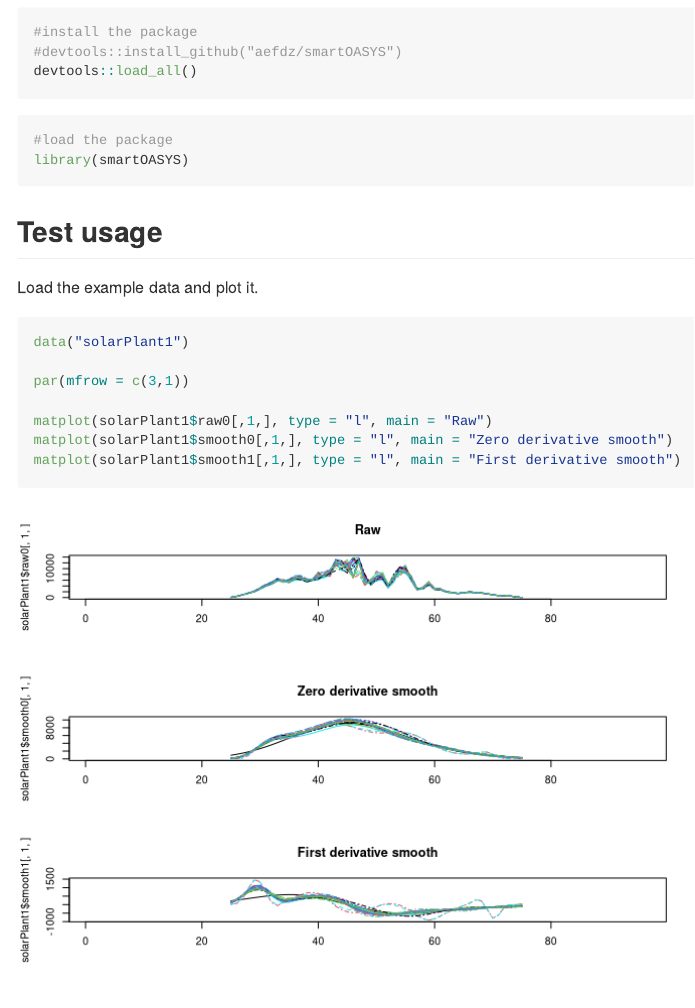
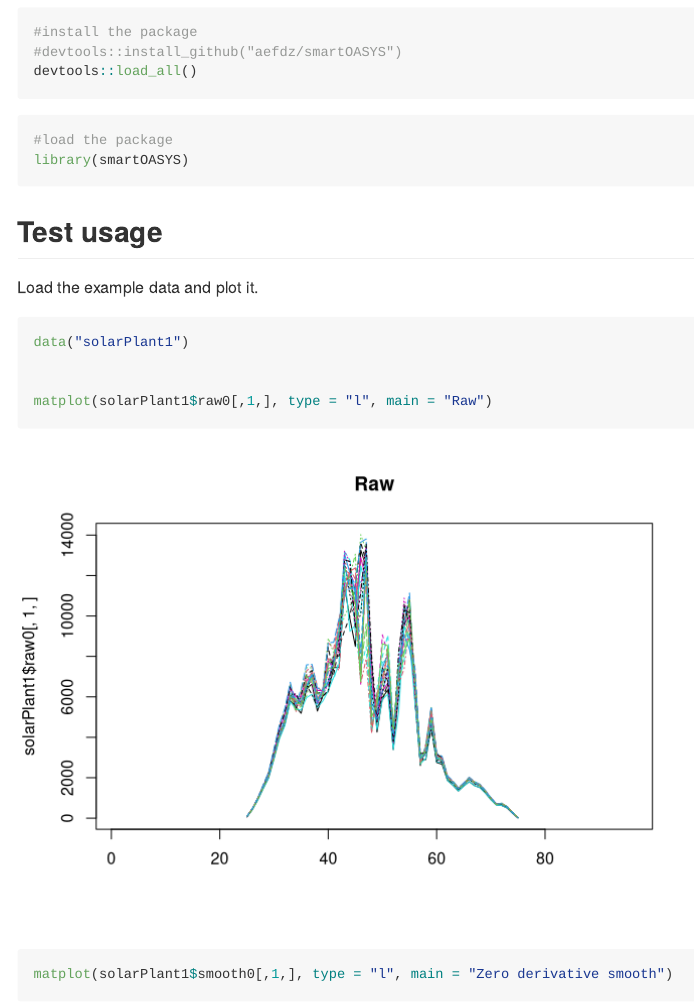
Before and after one commit to groupoasys/smartOASYS, an R Markdown document (README.Rmd): the page in a window 1100 px wide, from 280 px down. Rendered offline with R 4.5, knitr and Pandoc, with nearby package versions.

Commit message:
increase figure size

````diff
--- a/README.Rmd
+++ b/README.Rmd
@@ -37,7 +37,6 @@ Load the example data and plot it.
 ```{r}
 data("solarPlant1")
 
-par(mfrow = c(3,1))
 
 matplot(solarPlant1$raw0[,1,], type = "l", main = "Raw")
 matplot(solarPlant1$smooth0[,1,], type = "l", main = "Zero derivative smooth")
````
Also changed, not shown: README.md, 3 other files.
